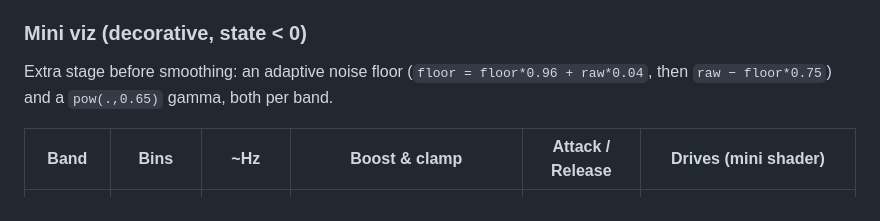
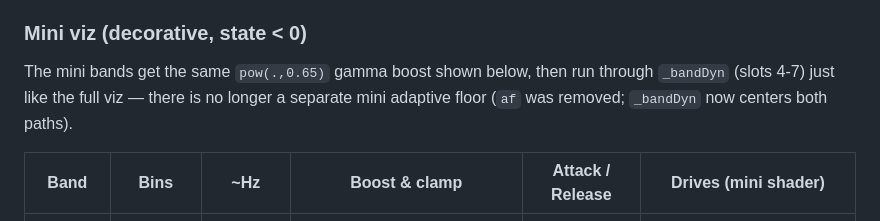
Before and after one commit to sadoway7/seekify-musicplayer, a Markdown page: docs/visualizer-map.md, the part around one of its changes. Rendered like a GitHub page.

```diff
--- a/docs/visualizer-map.md
+++ b/docs/visualizer-map.md
@@ -49,9 +49,9 @@ release that decays faster when the previous value is already high.
 
 ### Mini viz (decorative, state < 0)
 
-Extra stage before smoothing: an adaptive noise floor
-(`floor = floor*0.96 + raw*0.04`, then `raw − floor*0.75`) and a `pow(.,0.65)`
-gamma, both per band.
+The mini bands get the same `pow(.,0.65)` gamma boost shown below, then run
+through `_bandDyn` (slots 4-7) just like the full viz — there is no longer a
+separate mini adaptive floor (`af` was removed; `_bandDyn` now centers both paths).
 
 | Band    | Bins       | ~Hz         | Boost & clamp                              | Attack / Release | Drives (mini shader)            |
 |---------|------------|-------------|--------------------------------------------|------------------|---------------------------------|
```
Also changed, not shown: other parts of docs/visualizer-map.md (+42 -33 lines).
